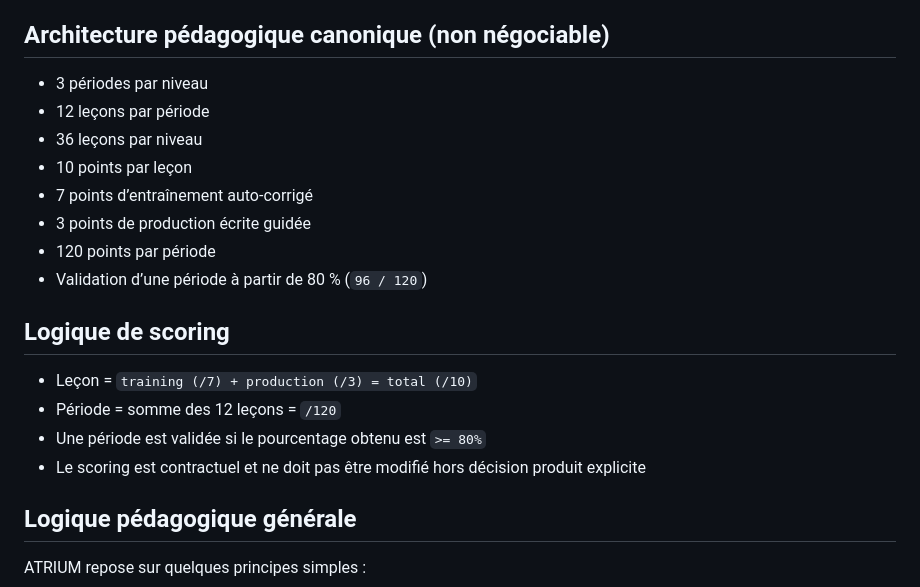
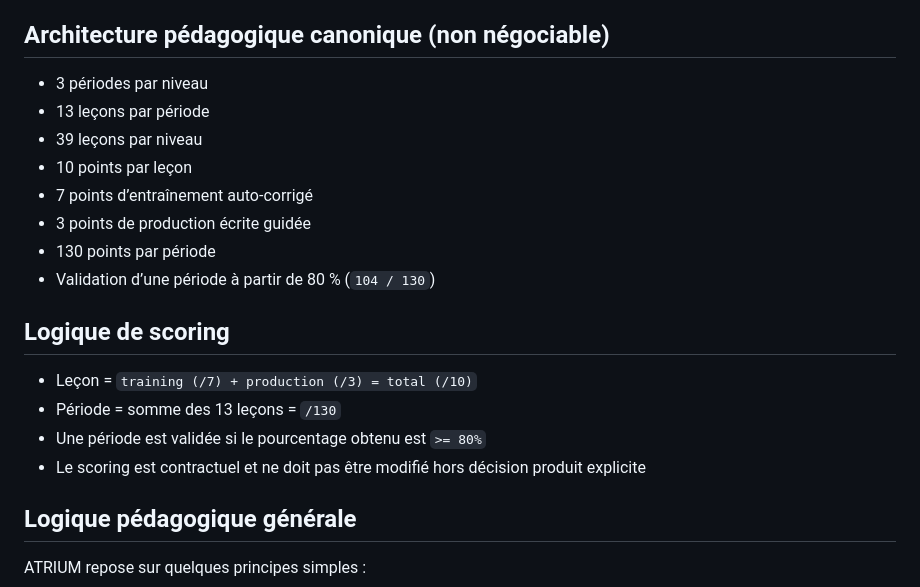
Before and after one commit to thvermot-wq/ATRIUM, a Markdown page: README.md, the part around the change. Rendered like a GitHub page.

```diff
--- a/README.md
+++ b/README.md
@@ -12,21 +12,21 @@ L’objectif n’est pas seulement de “faire des exercices”, mais d’instal
 
 ## Architecture pédagogique canonique (non négociable)
 
-- 3 périodes par niveau
-- 12 leçons par période
-- 36 leçons par niveau
-- 10 points par leçon
-- 7 points d’entraînement auto-corrigé
-- 3 points de production écrite guidée
-- 120 points par période
-- Validation d’une période à partir de 80 % (`96 / 120`)
+* 3 périodes par niveau
+* 13 leçons par période
+* 39 leçons par niveau
+* 10 points par leçon
+* 7 points d’entraînement auto-corrigé
+* 3 points de production écrite guidée
+* 130 points par période
+* Validation d’une période à partir de 80 % (`104 / 130`)
 
 ## Logique de scoring
 
-- Leçon = `training (/7) + production (/3) = total (/10)`
-- Période = somme des 12 leçons = `/120`
-- Une période est validée si le pourcentage obtenu est `>= 80%`
-- Le scoring est contractuel et ne doit pas être modifié hors décision produit explicite
+* Leçon = `training (/7) + production (/3) = total (/10)`
+* Période = somme des 13 leçons = `/130`
+* Une période est validée si le pourcentage obtenu est `>= 80%`
+* Le scoring est contractuel et ne doit pas être modifié hors décision produit explicite
 
 ## Logique pédagogique générale
 
```
